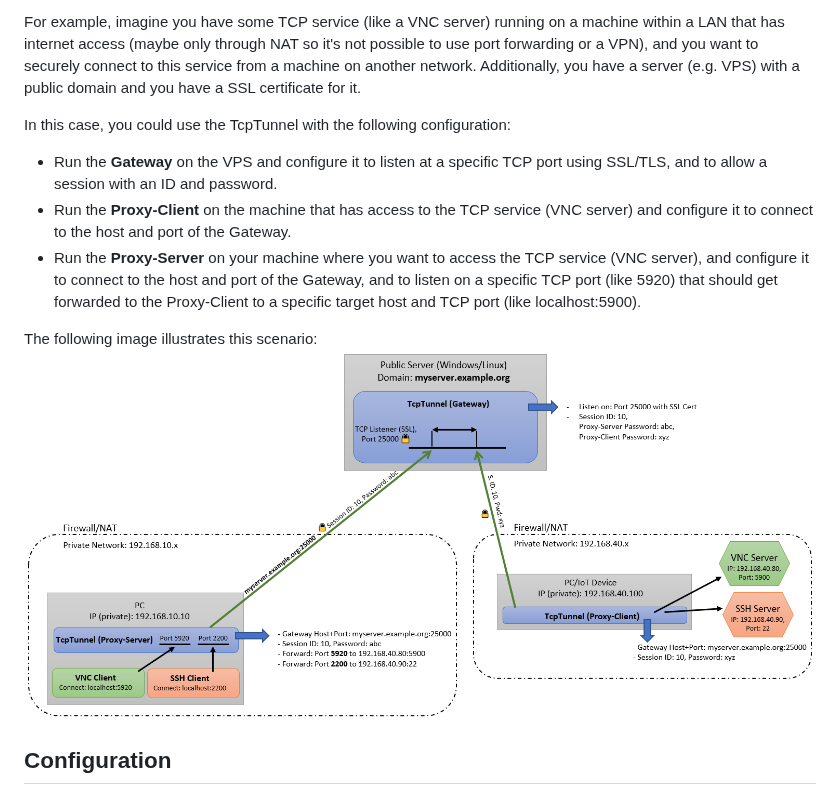
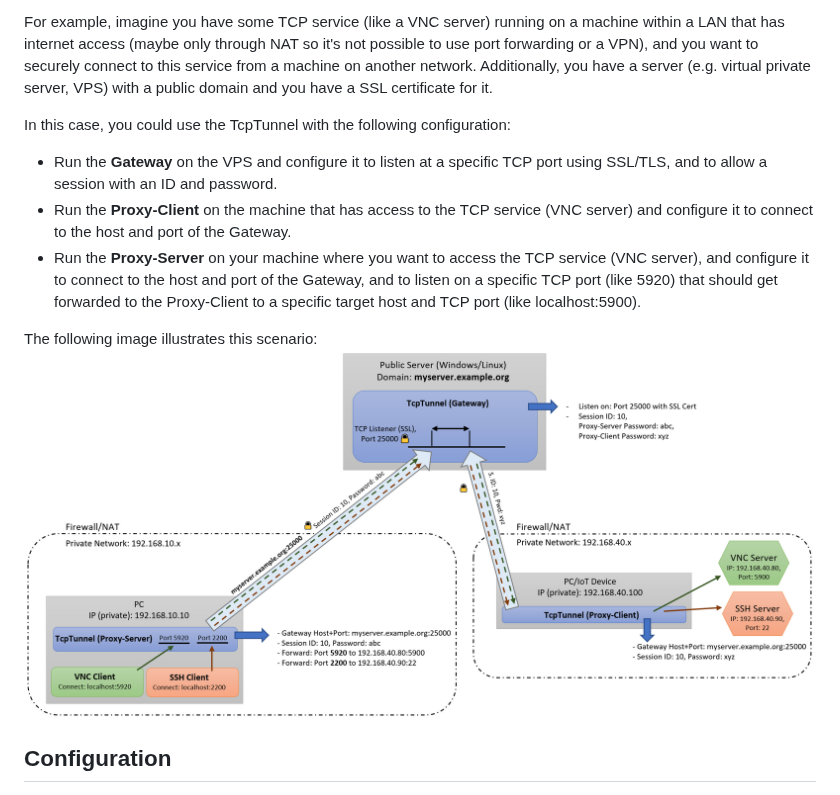
Before and after one commit to kpreisser/TcpTunnel, a Markdown page: README.md, the part around the change. GitHub-like rendering; pictures changed too: tcptunnel-illustration.png.

Commit message:
Update illustration and text.

```diff
--- a/README.md
+++ b/README.md
@@ -18,7 +18,8 @@ A working configuration consists of three nodes:
 For example, imagine you have some TCP service (like a VNC server) running on a machine within a LAN that
 has internet access (maybe only through NAT so it's not possible to use port forwarding or a VPN), and you
 want to securely connect to this service from a machine on another network.
-Additionally, you have a server (e.g. VPS) with a public domain and you have a SSL certificate for it.
+Additionally, you have a server (e.g. virtual private server, VPS) with a public domain and you have a
+SSL certificate for it.
 
 In this case, you could use the TcpTunnel with the following configuration:
 - Run the **Gateway** on the VPS and configure it to listen at a specific TCP port using SSL/TLS, and to
```
